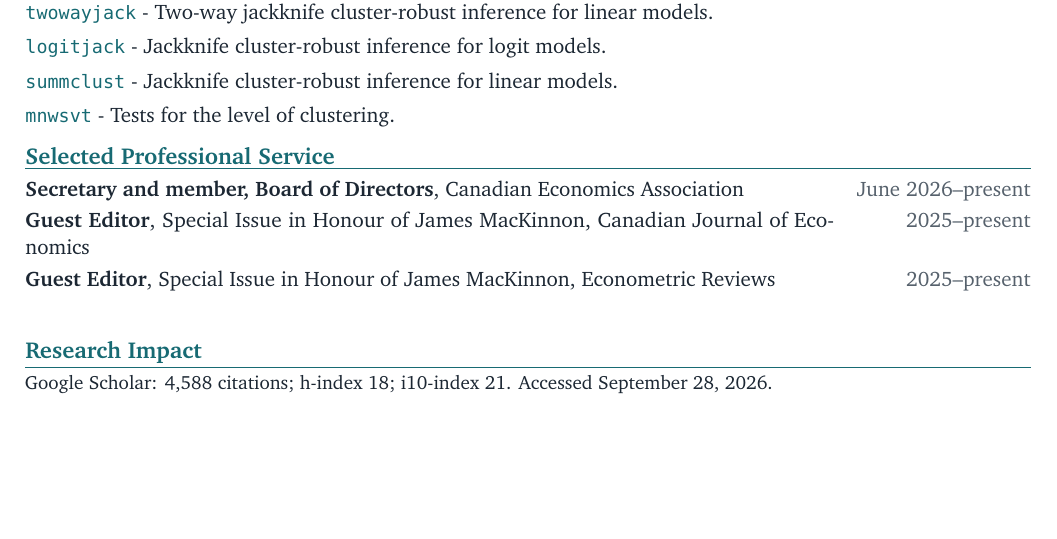
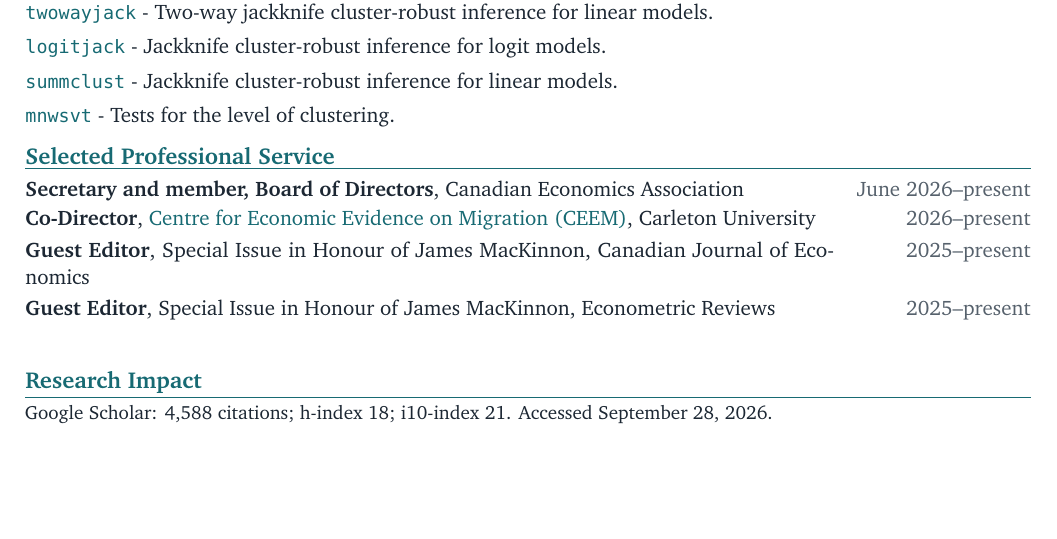
Before and after one commit to mattdwebb/cv, a LaTeX CV (webb_CV_short.tex): part of page 3 of 3, cut so that both start at the same text. Compiled offline with pdfLaTeX.

Commit message:
Add CEEM co-director role to CVs

```diff
--- a/webb_CV_short.tex
+++ b/webb_CV_short.tex
@@ -157,6 +157,7 @@
 
 \cvsection{Selected Professional Service}
 \daterow{\textbf{Secretary and member, Board of Directors}, Canadian Economics Association}{June 2026--present}
+\daterow{\textbf{Co-Director}, \href{https://ceem.ca/}{Centre for Economic Evidence on Migration (CEEM)}, Carleton University}{2026--present}
 \daterow{\textbf{Guest Editor}, Special Issue in Honour of James MacKinnon, Canadian Journal of Economics}{2025--present}
 \daterow{\textbf{Guest Editor}, Special Issue in Honour of James MacKinnon, Econometric Reviews}{2025--present}
 
```
Also changed, not shown: webb_CV.pdf, webb_CV_short.pdf.
